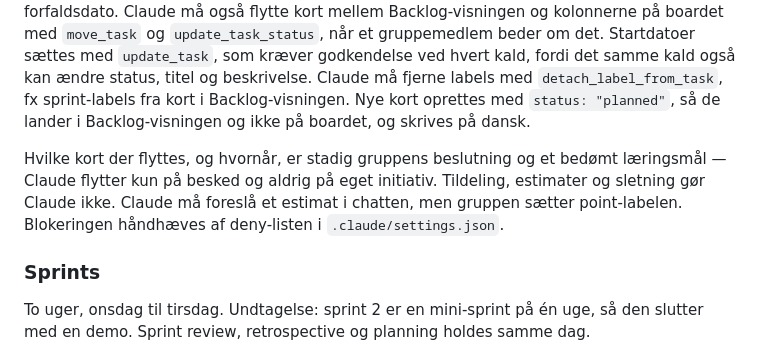
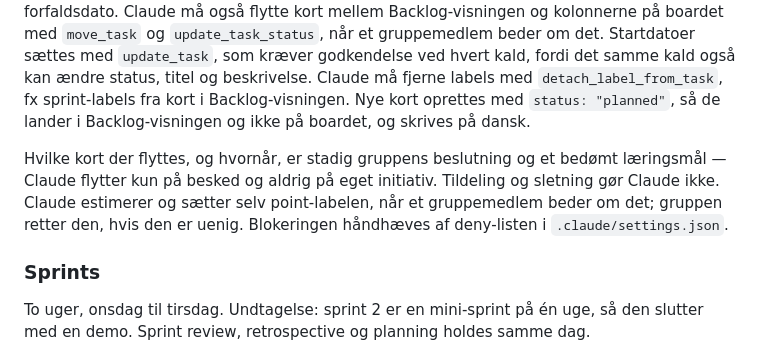
Before and after one commit to Mosekjaer/prepmeup, a Markdown page: AGENTS.md, the part around the change. Drawn GitHub-style.

Commit message:
chore: let Claude set point labels on request
The group asked for estimates to be applied directly instead of proposed in chat first. The group still corrects a label it disagrees with.

```diff
--- a/AGENTS.md
+++ b/AGENTS.md
@@ -119,7 +119,7 @@ Reglerne står ét sted: `.githooks/check-conventions.sh`. Den bruges af `commit
 
 Claude må læse, kommentere og oprette opgaver og labels, sætte labels og relationer, og sætte forfaldsdato til sprintens sidste dag og startdato til sprintens første dag. Et spillover-kort beholder startdatoen fra den sprint, det startede i, og får den nye sprints sidste dag som forfaldsdato. Claude må også flytte kort mellem Backlog-visningen og kolonnerne på boardet med `move_task` og `update_task_status`, når et gruppemedlem beder om det. Startdatoer sættes med `update_task`, som kræver godkendelse ved hvert kald, fordi det samme kald også kan ændre status, titel og beskrivelse. Claude må fjerne labels med `detach_label_from_task`, fx sprint-labels fra kort i Backlog-visningen. Nye kort oprettes med `status: "planned"`, så de lander i Backlog-visningen og ikke på boardet, og skrives på dansk.
 
-Hvilke kort der flyttes, og hvornår, er stadig gruppens beslutning og et bedømt læringsmål — Claude flytter kun på besked og aldrig på eget initiativ. Tildeling, estimater og sletning gør Claude ikke. Claude må foreslå et estimat i chatten, men gruppen sætter point-labelen. Blokeringen håndhæves af deny-listen i `.claude/settings.json`.
+Hvilke kort der flyttes, og hvornår, er stadig gruppens beslutning og et bedømt læringsmål — Claude flytter kun på besked og aldrig på eget initiativ. Tildeling og sletning gør Claude ikke. Claude estimerer og sætter selv point-labelen, når et gruppemedlem beder om det; gruppen retter den, hvis den er uenig. Blokeringen håndhæves af deny-listen i `.claude/settings.json`.
 
 ### Sprints
 
```
